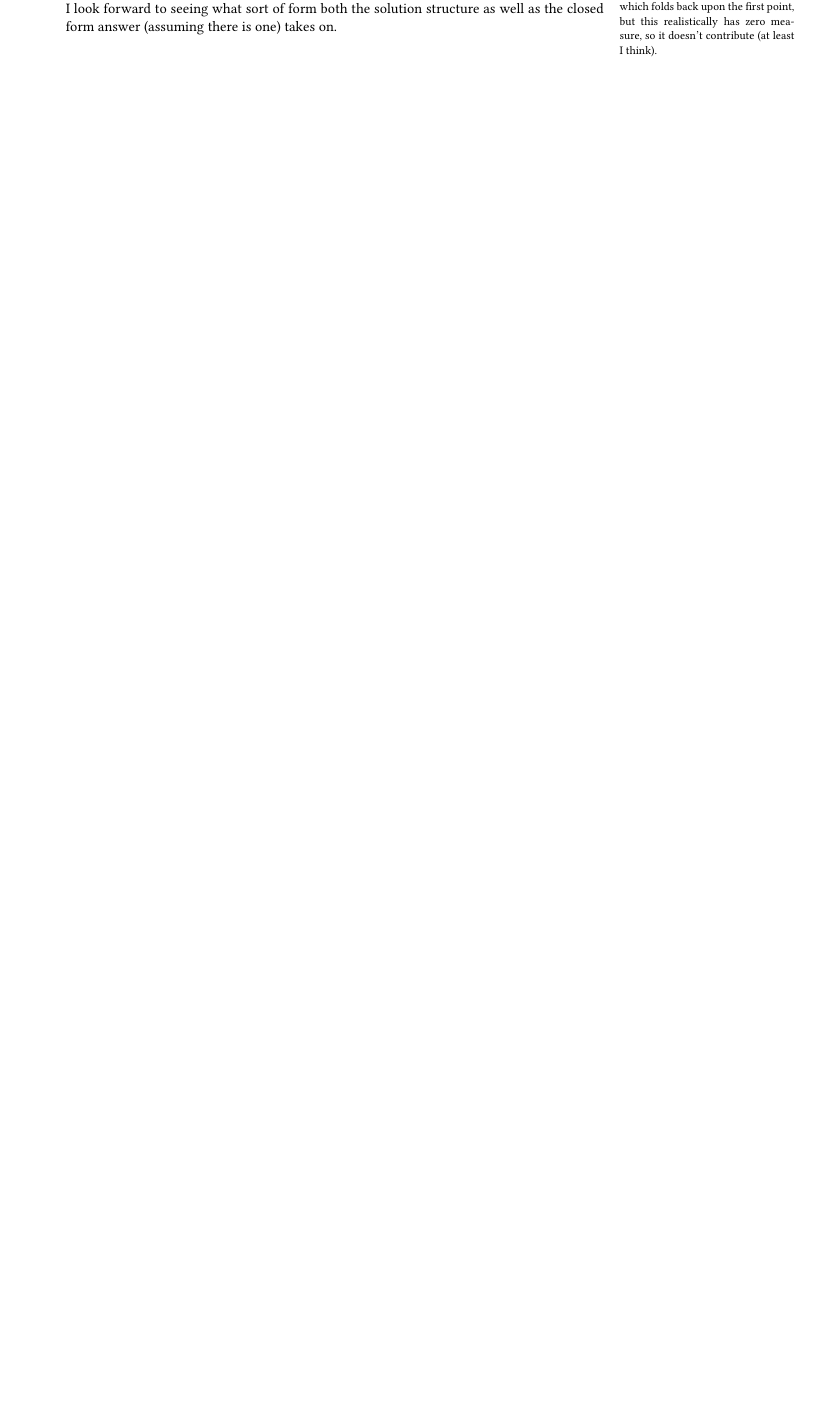
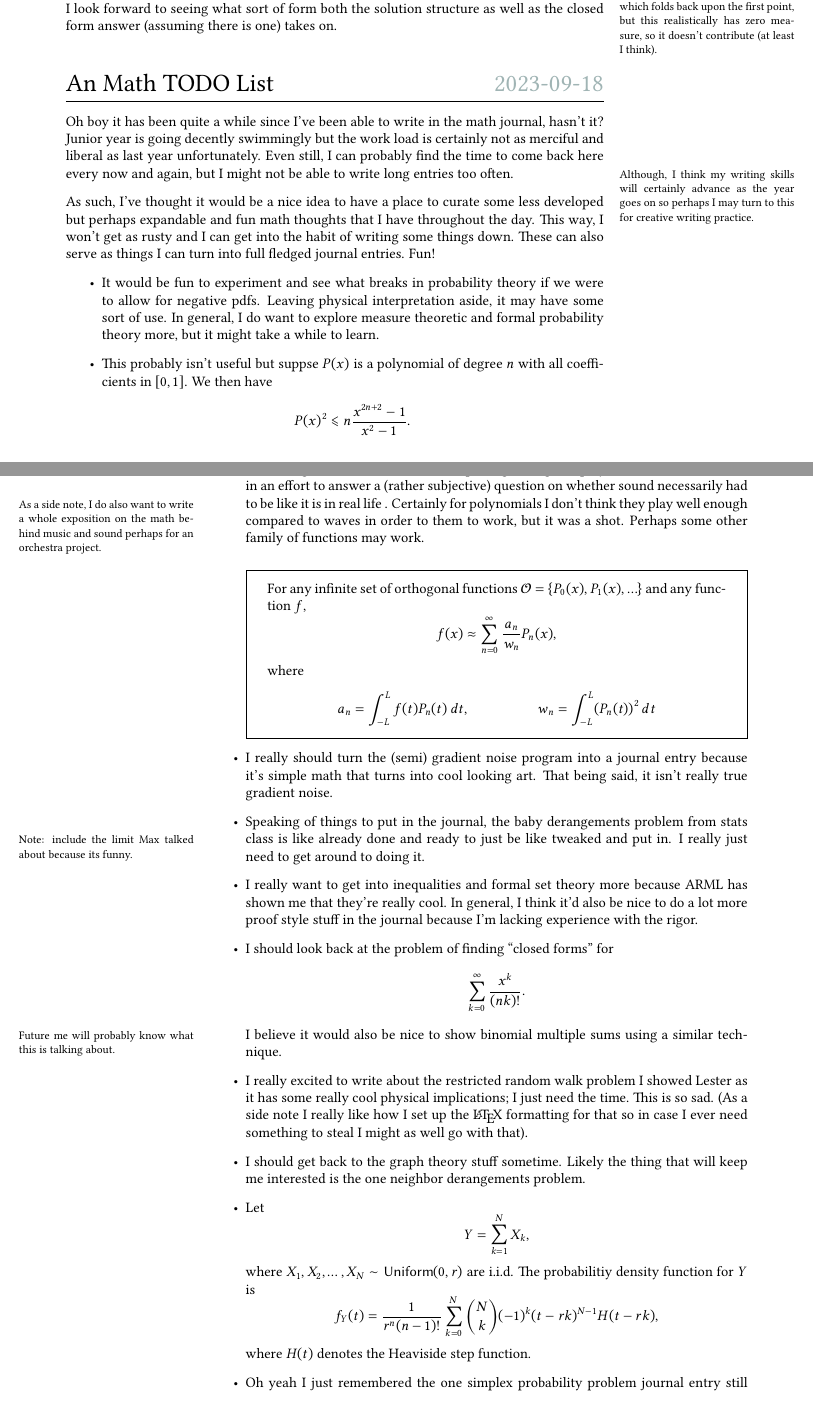
Before and after one commit to chirprush/the-journal, a LaTeX document (main.tex, which reads entries/entry999/body.tex, entries/entry999/index.tex): part of page 39 of 39 before the commit and two parts of pages 39 and 40 of 41 after it, the two joined at a grey line, cut so that both start at the same text, the shorter picture padded with empty space. Compiled offline with pdfLaTeX.

Commit message:
Added the todo entry

```diff
--- /dev/null
+++ b/entries/entry999/body.tex
@@ -0,0 +1,96 @@
+Oh boy it has been quite a while since I've been able to write in the math
+journal, hasn't it? Junior year is going decently swimmingly but the work load
+is certainly not as merciful and liberal as last year unfortunately. Even
+still, I can probably find the time to come back here every now and again, but
+I might not \MarginComment{Although, I think my writing skills will certainly
+advance as the year goes on so perhaps I may turn to this for creative writing
+practice.} be able to write long entries too often.
+
+As such, I've thought it would be a nice idea to have a place to curate some
+less developed but perhaps expandable and fun math thoughts that I have
+throughout the day. This way, I won't get as rusty and I can get into the habit
+of writing some things down. These can also serve as things I can turn into
+full fledged journal entries. Fun!
+
+\begin{itemize}
+    \item It would be fun to experiment and see what breaks in probability
+        theory if we were to allow for negative pdfs. Leaving physical
+        interpretation aside, it may have some sort of use. In general, I do
+        want to explore measure theoretic and formal probability theory more,
+        but it might take a while to learn.
+
+    \item This probably isn't useful but suppse \( P(x) \) is a polynomial of
+        degree \( n \) with all coefficients in \( [0, 1] \). We then have
+        \[
+            P(x)^2 \leqslant n \frac{x^{2n + 2} - 1}{x^2 - 1}
+        .\]
+
+    \item A while ago when I was sick, I was exploring orthogonal
+        polynomials/other functions in an effort to answer a (rather
+        subjective) question on whether sound necessarily had to be like it is
+        in real life \MarginComment{As a side note, I do also want to write a
+        whole exposition on the math behind music and sound perhaps for an
+        orchestra project.}. Certainly for polynomials I don't think they play well
+        enough compared to waves in order to them to work, but it was a shot.
+        Perhaps some other family of functions may work.
+        \begin{blackbox}
+            For any infinite set of orthogonal functions \( \mathcal{O} = \{ P_0 (x), P_1(x), \ldots \} \) and any function \( f \),
+            \[
+                f(x) \approx \sum_{n = 0}^\infty \frac{a_n}{w_n} P_n (x)
+            ,\]
+            where
+            \begin{align*}
+                &a_n = \int_{-L}^{L} f(t) P_n (t) \, dt,
+                & w_n = \int_{-L}^{L} \left( P_n (t) \right)^2 \, dt
+            \end{align*}
+        \end{blackbox}
+
+    \item I really should turn the (semi) gradient noise program into a journal
+        entry because it's simple math that turns into cool looking art. That
+        being said, it isn't really true gradient noise.
+
+    \item Speaking of things to put in the journal, the baby derangements
+        problem from stats class is like already done \MarginComment{Note:
+        include the limit Max talked about because its funny.} and ready to
+        just be like tweaked and put in. I really just need to get around to
+        doing it.
+
+    \item I really want to get into inequalities and formal set theory more
+        because ARML has shown me that they're really cool. In general, I think
+        it'd also be nice to do a lot more proof style stuff in the journal
+        because I'm lacking experience with the rigor.
+
+    \item I should look back at the problem of finding "closed forms" for
+        \[
+            \sum_{k = 0}^{\infty} \frac{x^k}{(nk)!}
+        .\]
+        I believe it would also be nice to show binomial multiple sums
+        \MarginComment{Future me will probably know what this is talking about.}
+        using a similar technique.
+
+    \item I really excited to write about the restricted random walk problem I
+        showed Lester as it has some really cool physical implications; I just
+        need the time. This is so sad. (As a side note I really like how I set
+        up the \LaTeX\ formatting for that so in case I ever need something to
+        steal I might as well go with that).
+
+    \item I should get back to the graph theory stuff sometime. Likely the
+        thing that will keep me interested is the one neighbor derangements
+        problem.
+
+    \item Let
+        \[
+            Y = \sum_{k = 1}^{N} X_k
+        ,\]
+        where \( X_1, X_2, \ldots, X_N \sim \textsf{Uniform}(0, r) \) are i.i.d. The probabilitiy density function for \( Y \) is
+        \[
+            f_Y (t) = \frac{1}{r^n (n-1)!} \sum_{k = 0}^{N} \binom{N}{k} (-1)^k (t - rk)^{N - 1} H(t - rk)
+        ,\]
+        where \( H(t) \) denotes the Heaviside step function.
+
+    \item Oh yeah I just remembered the one simplex probability problem journal
+        entry still exists. Hopefully that gets completed by the end of the
+        year.
+
+    \item Suppose \( X_0 \sim \textsf{Uniform} (0, 1) \) and \( X_n \sim \textsf{Uniform} (0, X_0) \). Then \( \mathrm{E} (X_n) = 1/n! \).
+\end{itemize}
--- /dev/null
+++ b/entries/entry999/index.tex
@@ -0,0 +1,3 @@
+\NewSection{An Math TODO List}{2023-09-18}
+
+\input{entries/entry999/body.tex}
```
Also changed, not shown: main.tex (+1 -0 lines).
